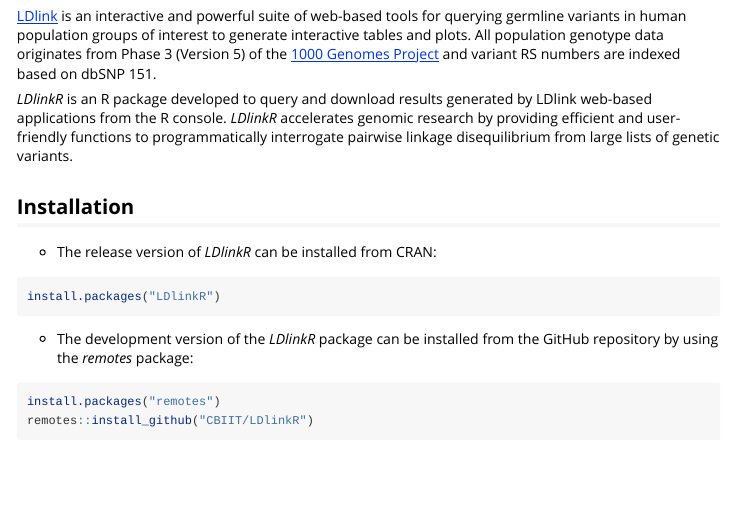
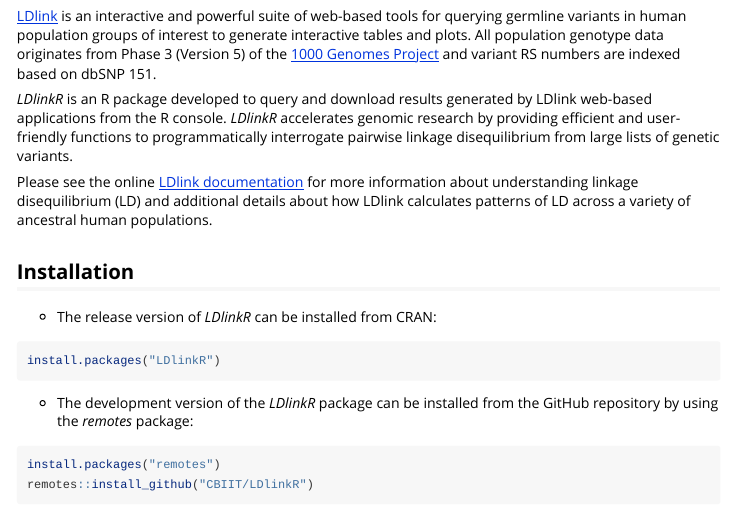
Before and after one commit to CBIIT/LDlinkR, an R Markdown document (vignettes/LDlinkR.Rmd): the page in a window 1100 px wide, from 330 px down. Rendered offline with R 4.5, knitr and Pandoc, with nearby package versions.

Commit message:
update description w/ link to LDlink documentation on web site

```diff
--- a/vignettes/LDlinkR.Rmd
+++ b/vignettes/LDlinkR.Rmd
@@ -21,6 +21,8 @@
 [LDlink](https://ldlink.nci.nih.gov) is an interactive and powerful suite of web-based tools for querying germline variants in human population groups of interest to generate interactive tables and plots.  All population genotype data originates from Phase 3 (Version 5) of the [1000 Genomes Project](https://www.internationalgenome.org/) and variant RS numbers are indexed based on dbSNP 151.
 
 *LDlinkR* is an R package developed to query and download results generated by LDlink web-based applications from the R console.  *LDlinkR* accelerates genomic research by providing efficient and user-friendly functions to programmatically interrogate pairwise linkage disequilibrium from large lists of genetic variants.
+
+Please see the online [LDlink documentation](https://ldlink.nci.nih.gov/?tab=help#Understanding_Linkage_Disequilibrium) for more information about understanding linkage disequilibrium (LD) and additional details about how LDlink calculates patterns of LD across a variety of ancestral human populations.
 
 ## Installation
 - The release version of *LDlinkR* can be installed from CRAN:
```
